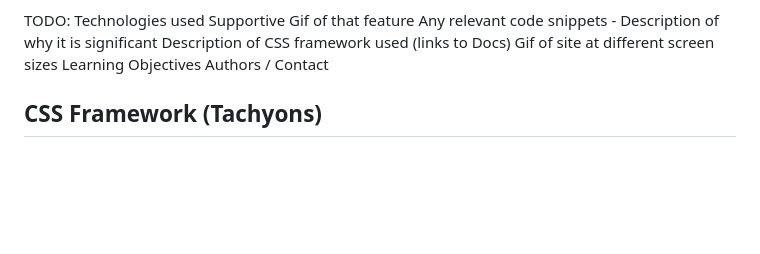
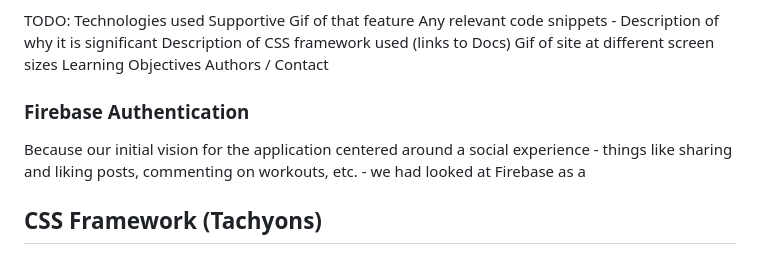
Before and after one commit to 408broncos/fitness-community, a Markdown page: README.md, the part around the change. Drawn GitHub-style; blank space fills up the shorter version.

```diff
--- a/README.md
+++ b/README.md
@@ -124,6 +124,11 @@ Learning Objectives
 Authors / Contact
 
 
+### Firebase Authentication
+
+Because our initial vision for the application centered around a social experience - things like sharing and liking posts, commenting on workouts, etc. - we had looked at Firebase as a
+
+
 
 ## CSS Framework (Tachyons)
 
```
